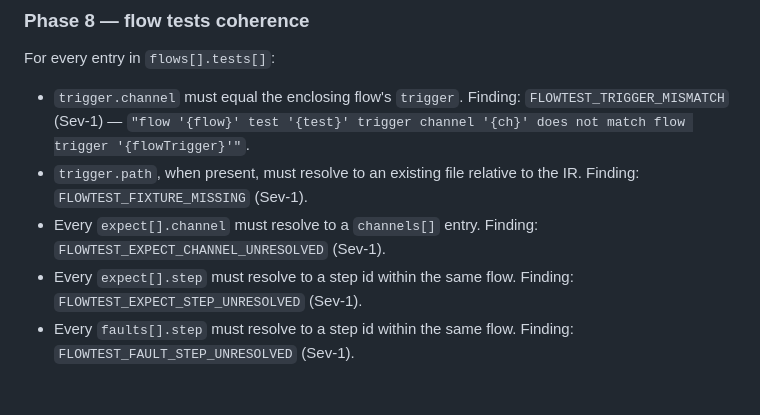
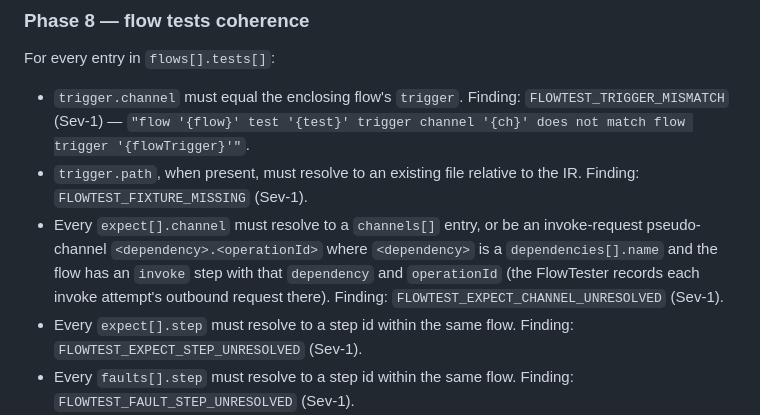
Before and after one commit to balbrench/cci-spec2integration, a Markdown page: .claude/agents/ir-validator.md, the part around the change. GitHub-like rendering; blank space fills up the shorter version.

Commit message:
fix(ir-validator): accept invoke-request pseudo-channels in flow-test expectations
2cf73c2 made the FlowTester record each invoke attempt's outbound
request on <dependency>.<operationId> so tests can assert the wire
payload, but the flow-test coherence rule still required every
expect[].channel to be in channels[]. A test asserting a push payload
was flagged Sev-1 FLOWTEST_EXPECT_CHANNEL_UNRESOLVED. Accept the
pseudo-channel when the dependency exists and the flow has a matching
invoke step.

Co-Authored-By: Claude Opus 5.5 <noreply@anthropic.com>

```diff
--- a/.claude/agents/ir-validator.md
+++ b/.claude/agents/ir-validator.md
@@ -214,7 +214,7 @@ Do not run this check for `http`, `blob`, or `timer` channels. Those bindings ar
 For every entry in `flows[].tests[]`:
 - `trigger.channel` must equal the enclosing flow's `trigger`. Finding: `FLOWTEST_TRIGGER_MISMATCH` (Sev-1) — `"flow '{flow}' test '{test}' trigger channel '{ch}' does not match flow trigger '{flowTrigger}'"`.
 - `trigger.path`, when present, must resolve to an existing file relative to the IR. Finding: `FLOWTEST_FIXTURE_MISSING` (Sev-1).
-- Every `expect[].channel` must resolve to a `channels[]` entry. Finding: `FLOWTEST_EXPECT_CHANNEL_UNRESOLVED` (Sev-1).
+- Every `expect[].channel` must resolve to a `channels[]` entry, or be an invoke-request pseudo-channel `<dependency>.<operationId>` where `<dependency>` is a `dependencies[].name` and the flow has an `invoke` step with that `dependency` and `operationId` (the FlowTester records each invoke attempt's outbound request there). Finding: `FLOWTEST_EXPECT_CHANNEL_UNRESOLVED` (Sev-1).
 - Every `expect[].step` must resolve to a step id within the same flow. Finding: `FLOWTEST_EXPECT_STEP_UNRESOLVED` (Sev-1).
 - Every `faults[].step` must resolve to a step id within the same flow. Finding: `FLOWTEST_FAULT_STEP_UNRESOLVED` (Sev-1).
 - Every `expect[].error.dlqChannel` must resolve to a `channels[]` entry. Finding: `FLOWTEST_DLQ_CHANNEL_UNRESOLVED` (Sev-1).
```
